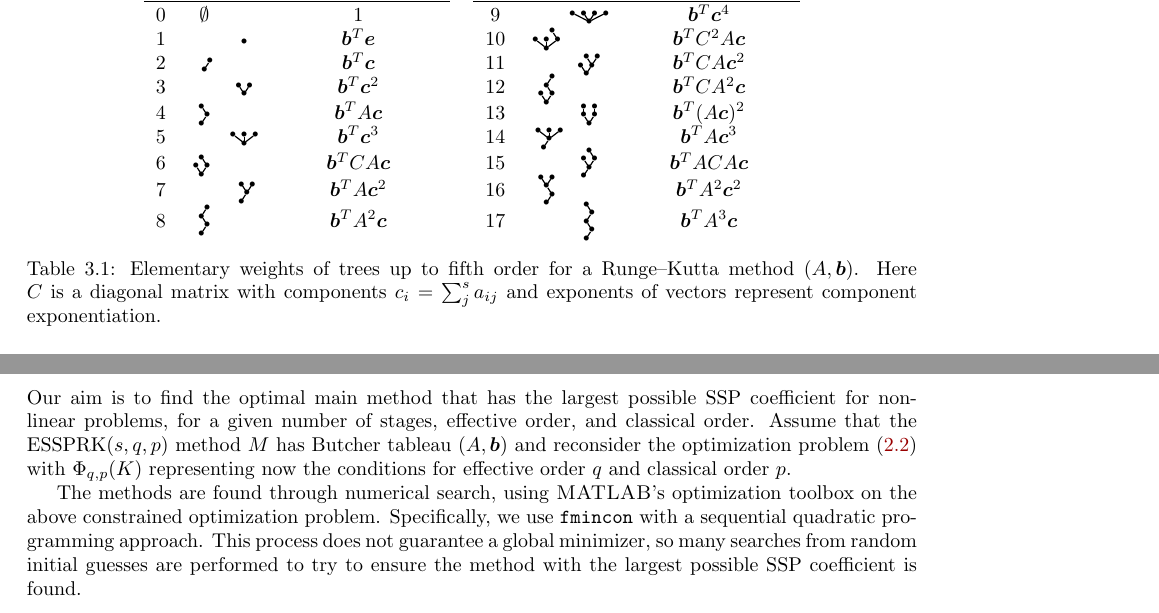
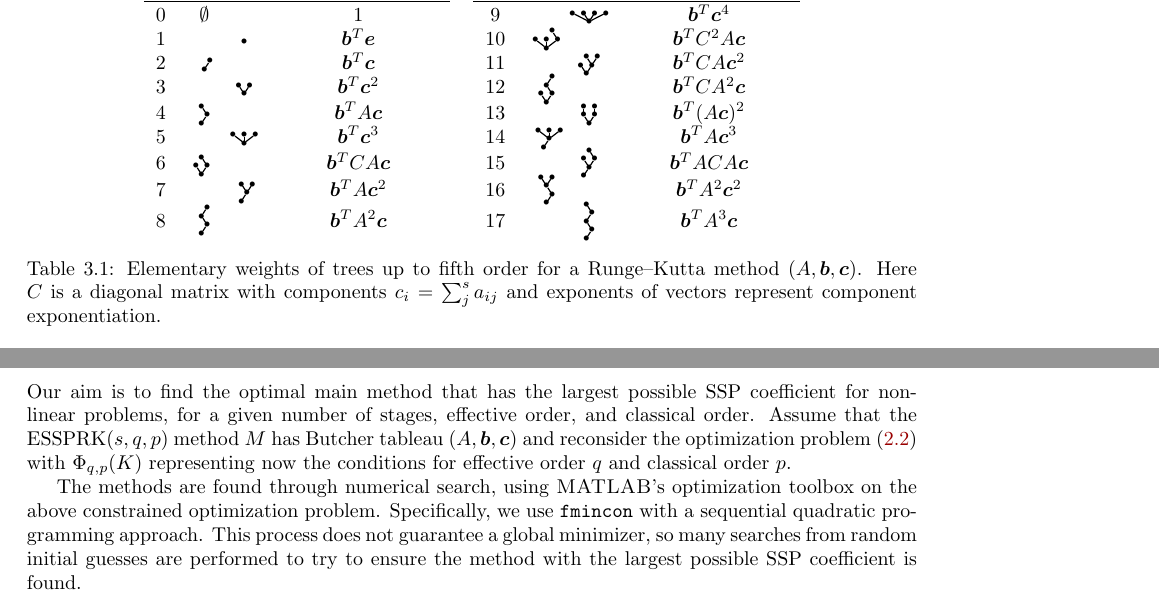
Before and after one commit to ketch/2013_effective-order-ssprk, a LaTeX paper (LATEX-current/Effective_order_SSPRK_methods.tex, which reads LATEX-current/3_Algebraic_RK.tex, LATEX-current/5_Optimal_ESSPRK.tex): two parts of pages 4 and 11 of 19, joined at a grey line, cut so that both start at the same text. Compiled offline with LaTeX, dvips and Ghostscript; an older LaTeX class or package is replaced by its successor.

Commit message:
change to (A,b,c) notation for Butcher tab.

```diff
--- a/LATEX-current/3_Algebraic_RK.tex
+++ b/LATEX-current/3_Algebraic_RK.tex
@@ -51,7 +51,7 @@ Table~\ref{tab:elementary_weights} shows these expressions up to fifth order; a
     		8 & \tree{8} \hspace{15pt}  & $\bm{b}^TA^2\bm{c}$ & &  17 & \hspace{15pt} \tree{17} & $\bm{b}^TA^3\bm{c}$ \\
   		\end{tabular}
   \end{smalltrees}
-  \caption{Elementary weights of trees up to fifth order for a Runge--Kutta method $(A,\bm{b})$. Here $C$ is a diagonal matrix with components $c_i = \sum_j^s a_{ij}$ and exponents of vectors represent component exponentiation.}
+  \caption{Elementary weights of trees up to fifth order for a Runge--Kutta method $(A,\bm{b},\bm{c})$. Here $C$ is a diagonal matrix with components $c_{i} = \sum_j^s a_{ij}$ and exponents of vectors represent component exponentiation.}
   \label{tab:elementary_weights}
 \end{table}
 
--- a/LATEX-current/5_Optimal_ESSPRK.tex
+++ b/LATEX-current/5_Optimal_ESSPRK.tex
@@ -31,7 +31,8 @@ presented.
 \subsubsection{The optimization problem}\label{subsubsec:opt_problem}
 Our aim is to find the optimal main method that has the largest possible SSP coefficient for
 nonlinear problems, for a given number of stages, effective order, and classical order.
-Assume that the ESSPRK($s,q,p$) method $M$ has Butcher tableau  $(A, \bm{b})$ and
+Assume that the ESSPRK($s,q,p$) method $M$ has Butcher tableau
+$(A, \bm{b}, \bm{c})$ and
 reconsider the optimization problem~\eqref{eq:SSP_opt} with $\Phi_{q,p}(K)$ representing
 now the conditions for effective order $q$ and classical order $p$.
 
```
Also changed, not shown: LATEX-current/2_SSP.tex (+2 -2 lines).
